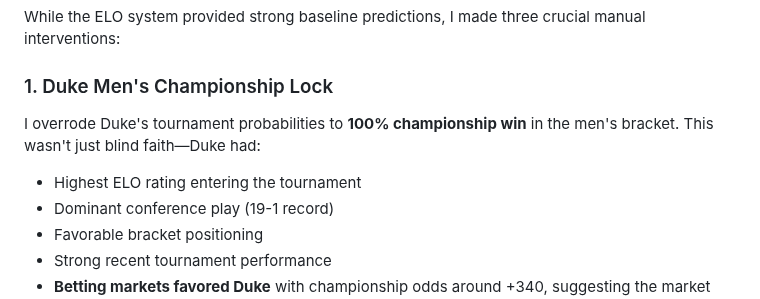
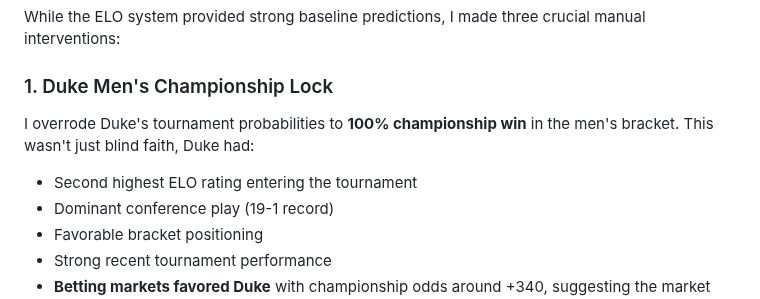
Before and after one commit to keithtyser/personal-site, a Markdown page: blog/march-mania-ml-competition-bronze-medal.md, the part around one of its changes. Drawn GitHub-style.

Commit message:
updated March Mania blog

```diff
--- a/blog/march-mania-ml-competition-bronze-medal.md
+++ b/blog/march-mania-ml-competition-bronze-medal.md
@@ -103,8 +103,8 @@ These differences reflect the distinct competitive landscapes and playing styles
 While the ELO system provided strong baseline predictions, I made three crucial manual interventions:
 
 ### 1. Duke Men's Championship Lock
-I overrode Duke's tournament probabilities to **100% championship win** in the men's bracket. This wasn't just blind faith—Duke had:
-- Highest ELO rating entering the tournament
+I overrode Duke's tournament probabilities to **100% championship win** in the men's bracket. This wasn't just blind faith, Duke had:
+- Second highest ELO rating entering the tournament
 - Dominant conference play (19-1 record)
 - Favorable bracket positioning
 - Strong recent tournament performance
```
Also changed, not shown: other parts of blog/march-mania-ml-competition-bronze-medal.md (+1 -1 lines).
